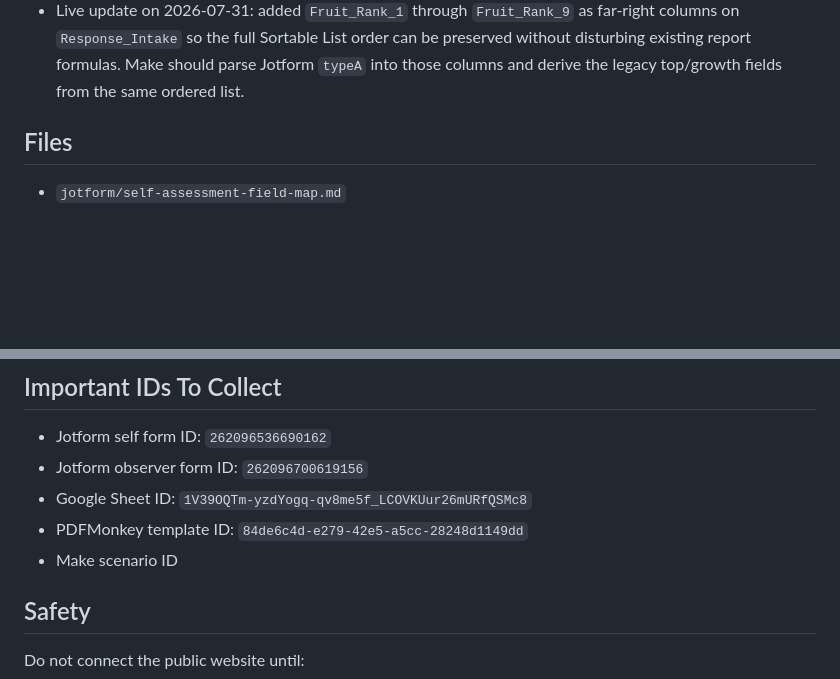
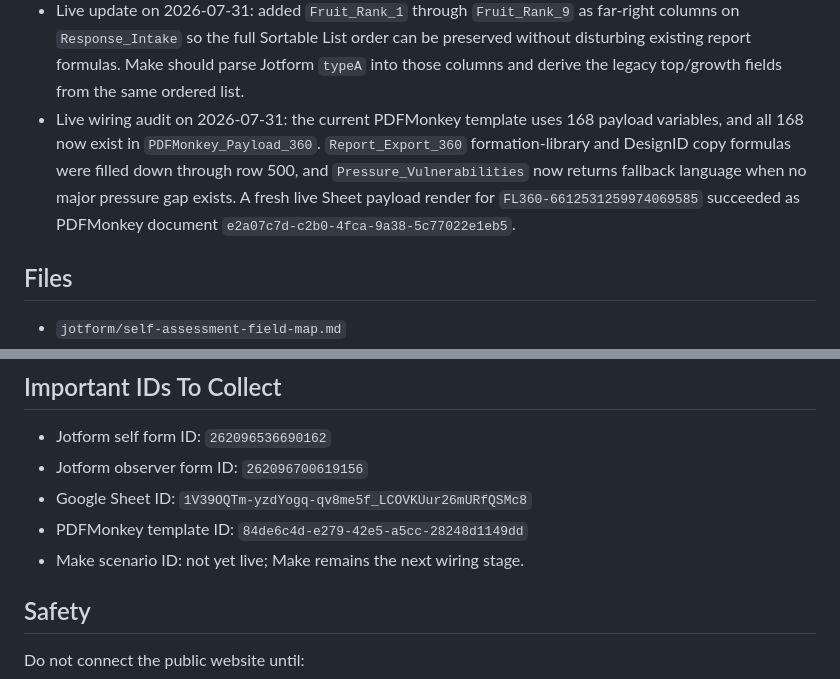
Before and after one commit to dyddjourney-code/DYDD-Site-Code, a Markdown page: fruitlife-360/automation/README.md, 2 parts joined by grey strips. GitHub-like rendering; blank space fills up the shorter version.

Commit message:
Document FruitLife wiring audit

```diff
--- a/fruitlife-360/automation/README.md
+++ b/fruitlife-360/automation/README.md
@@ -18,6 +18,7 @@ This folder defines the first wiring plan for moving FruitLife 360 from website/
 - Live build on 2026-07-29: patched the live Sheet top-level 360 summary formulas and the `Report_Export_360` handoff so `Encouragement_Others_See`, `Growth_Invitations`, and `Pressure_Vulnerabilities` generate report-ready summary language instead of blanks.
 - Live PDFMonkey sample on 2026-07-29: document `18f5aa92-3143-43d7-89e1-e483da48c836` generated successfully from the corrected live Sheet export.
 - Live update on 2026-07-31: added `Fruit_Rank_1` through `Fruit_Rank_9` as far-right columns on `Response_Intake` so the full Sortable List order can be preserved without disturbing existing report formulas. Make should parse Jotform `typeA` into those columns and derive the legacy top/growth fields from the same ordered list.
+- Live wiring audit on 2026-07-31: the current PDFMonkey template uses 168 payload variables, and all 168 now exist in `PDFMonkey_Payload_360`. `Report_Export_360` formation-library and DesignID copy formulas were filled down through row 500, and `Pressure_Vulnerabilities` now returns fallback language when no major pressure gap exists. A fresh live Sheet payload render for `FL360-6612531259974069585` succeeded as PDFMonkey document `e2a07c7d-c2b0-4fca-9a38-5c77022e1eb5`.
 
 ## Files
 
@@ -46,7 +47,7 @@ This folder defines the first wiring plan for moving FruitLife 360 from website/
 - Jotform observer form ID: `262096700619156`
 - Google Sheet ID: `1V39OQTm-yzdYogq-qv8me5f_LCOVKUur26mURfQSMc8`
 - PDFMonkey template ID: `84de6c4d-e279-42e5-a5cc-28248d1149dd`
-- Make scenario ID
+- Make scenario ID: not yet live; Make remains the next wiring stage.
 
 ## Safety
 
```
Also changed, not shown: fruitlife-360/docs/pdfmonkey-template-field-map.md (+8 -0 lines).
